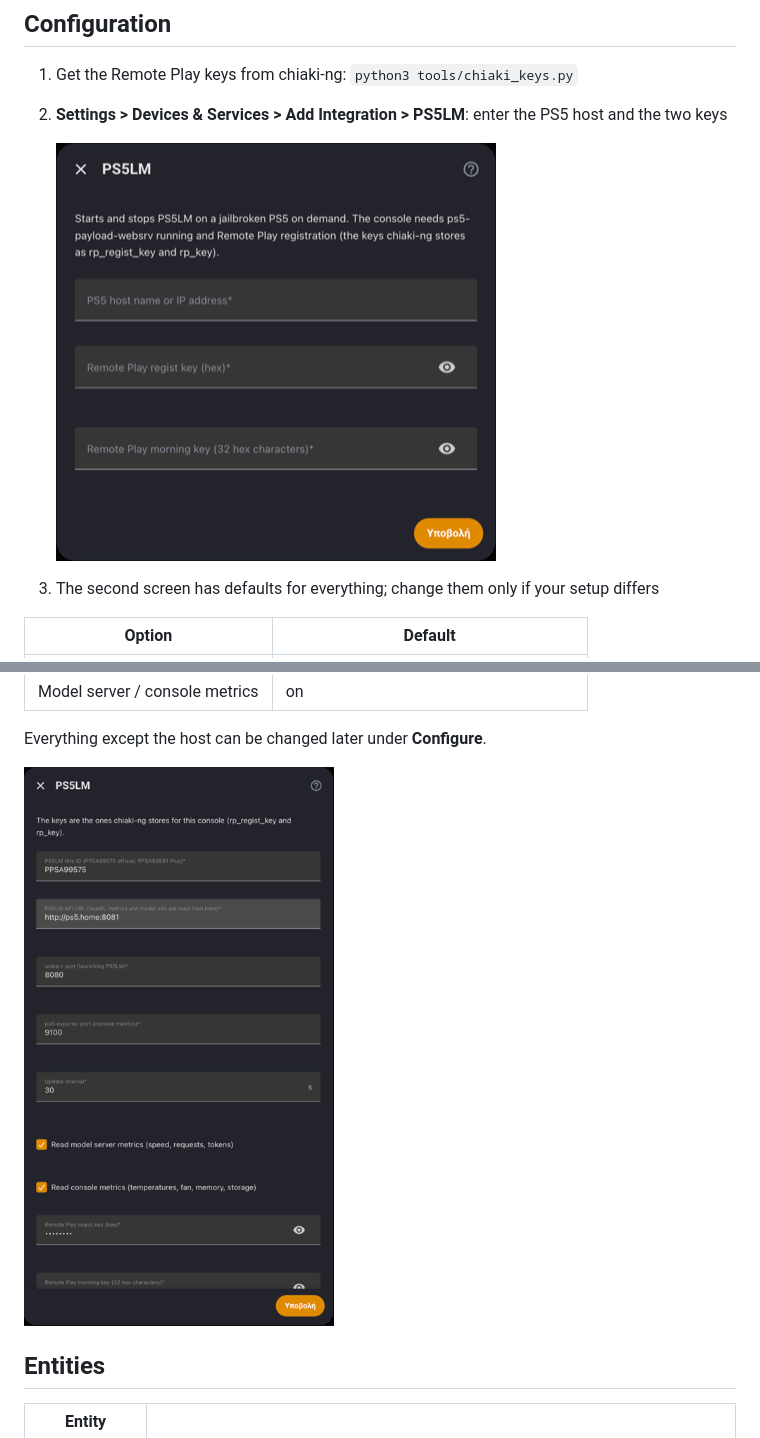
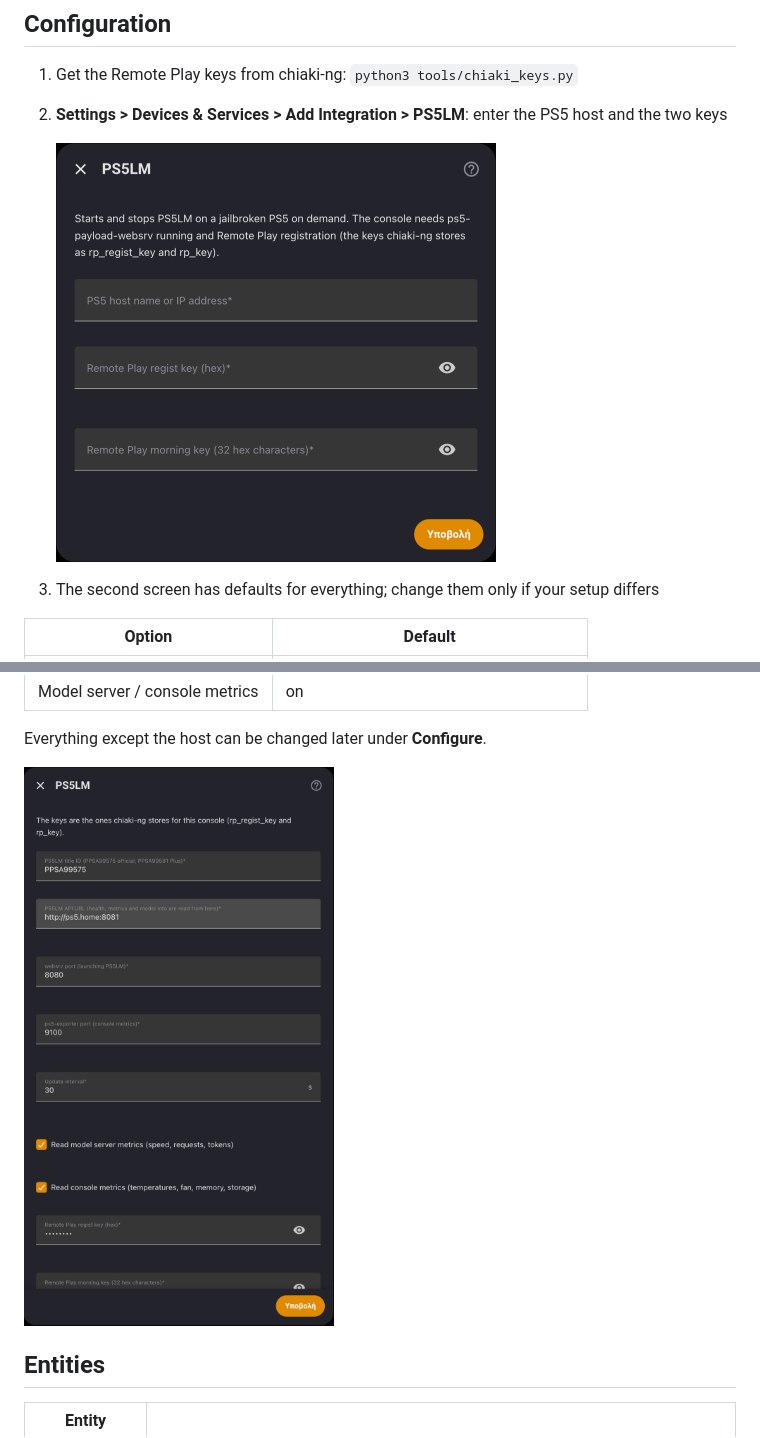
Before and after one commit to phoinixgrr/ps5lm_ha, a Markdown page: README.md, 2 parts joined by grey strips. GitHub-like rendering; pictures changed too: images/settings.png, images/setup.png.

Commit message:
docs: full-resolution README images, shown at half size so they stay sharp on retina screens

```diff
--- a/README.md
+++ b/README.md
@@ -44,7 +44,7 @@ Manual: copy `custom_components/ps5_launcher/` to your `custom_components/` and
 1. Get the Remote Play keys from chiaki-ng: `python3 tools/chiaki_keys.py`
 2. **Settings > Devices & Services > Add Integration > PS5LM**: enter the PS5 host and the two keys
 
-   ![Setup](images/setup.png)
+   <img src="https://raw.githubusercontent.com/phoinixgrr/ps5lm_ha/main/images/setup.png" alt="Setup" width="440">
 
 3. The second screen has defaults for everything; change them only if your setup differs
 
@@ -60,7 +60,7 @@ Manual: copy `custom_components/ps5_launcher/` to your `custom_components/` and
 
 Everything except the host can be changed later under **Configure**.
 
-![Settings](images/settings.png)
+<img src="https://raw.githubusercontent.com/phoinixgrr/ps5lm_ha/main/images/settings.png" alt="Settings" width="440">
 
 ## Entities
 
```
Also changed, not shown: other parts of README.md (+2 -2 lines), images/device.png, images/diagnostics.png, images/logo.png.
